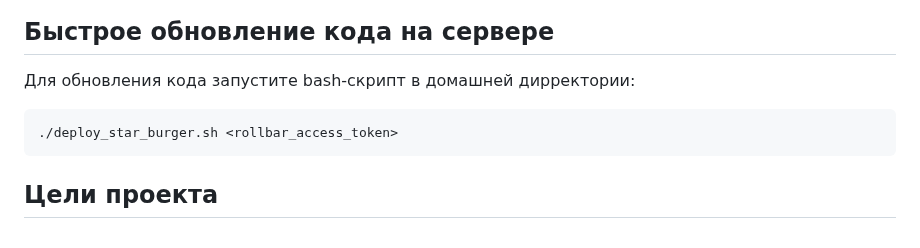
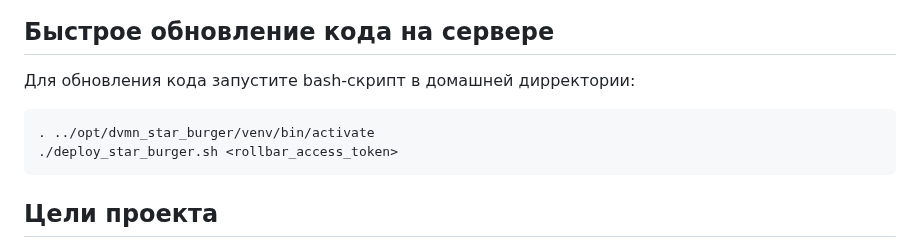
Before and after one commit to malykhdenis/dvmn-star-burger, a Markdown page: README.md, the part around the change. Rendered like a GitHub page.

Commit message:
Update README.md. add venv activating for deploy script

````diff
--- a/README.md
+++ b/README.md
@@ -160,6 +160,7 @@ Parcel будет следить за файлами в каталоге `bundle
 Для обновления кода запустите bash-скрипт в домашней дирректории:
 
 ```bash
+. ../opt/dvmn_star_burger/venv/bin/activate
 ./deploy_star_burger.sh <rollbar_access_token>
 ```
 
````
